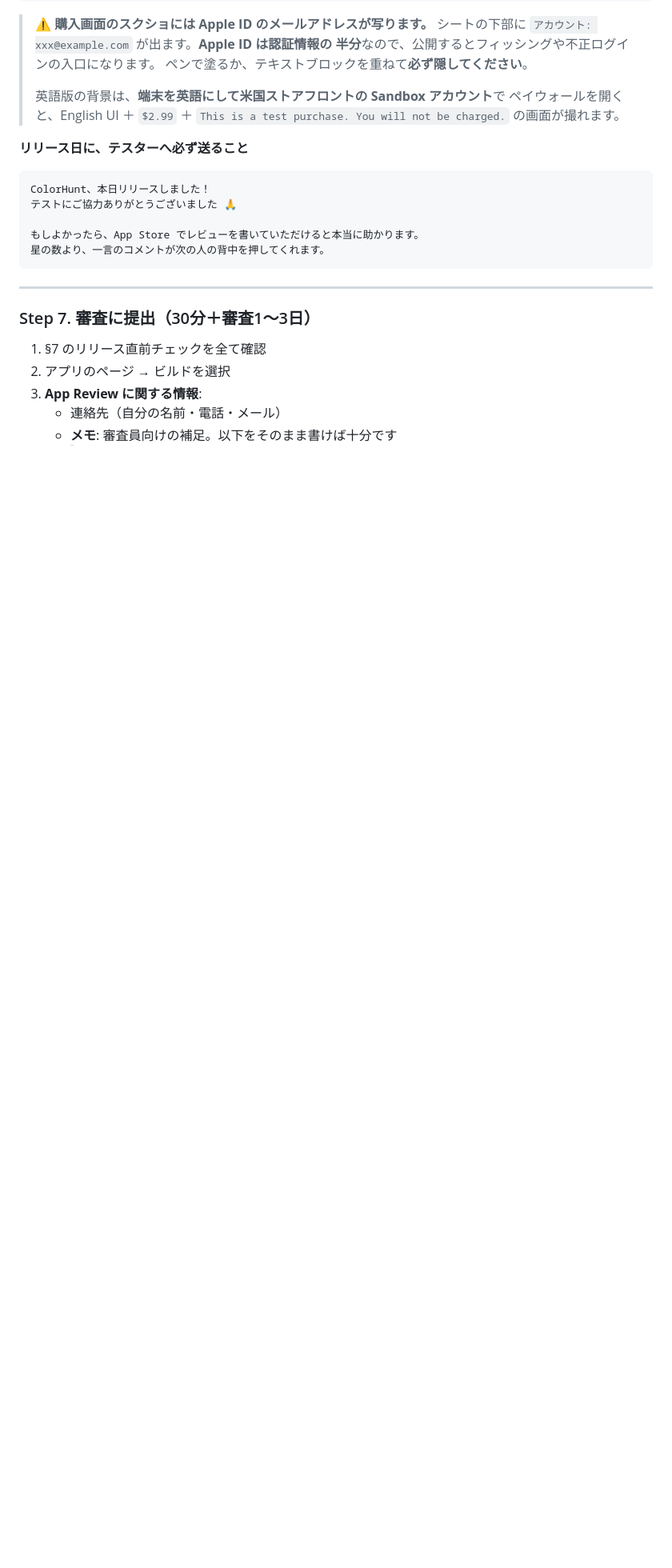
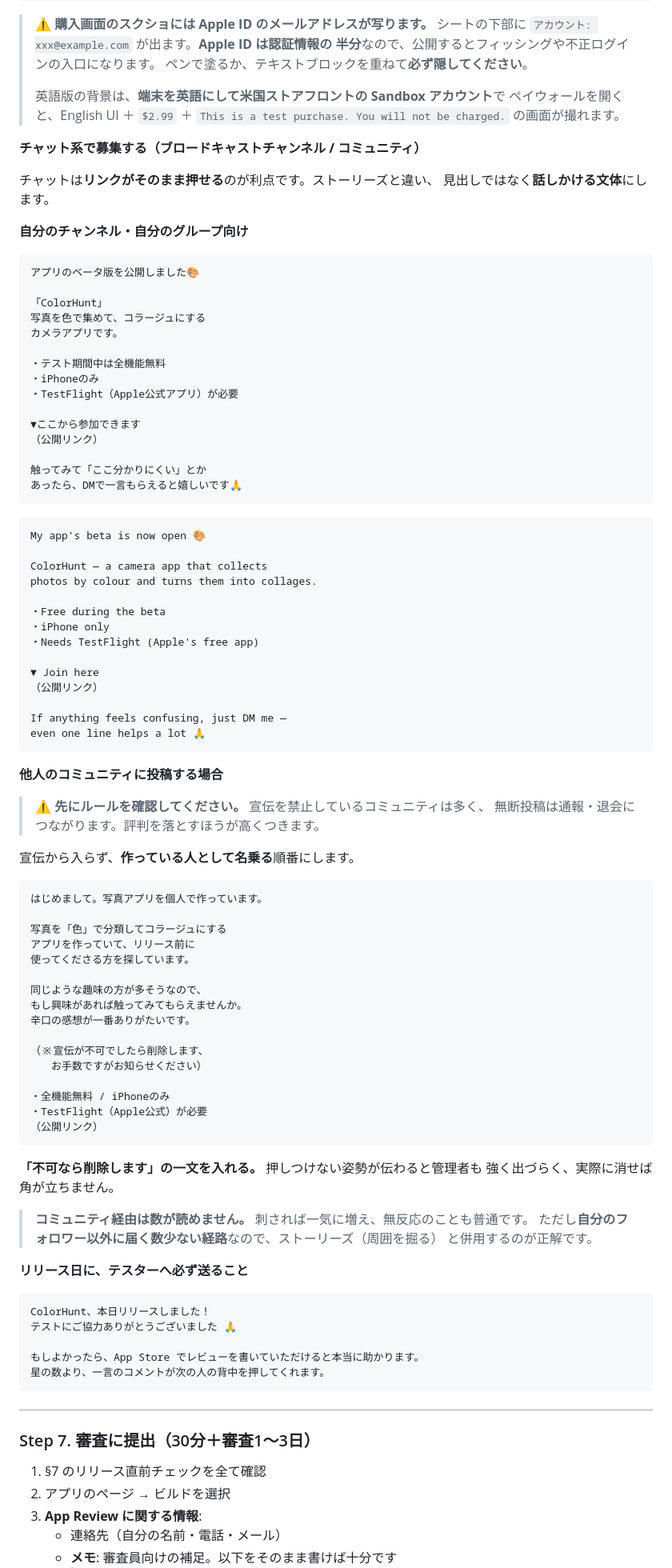
Before and after one commit to souru67-dot/gh_test_repo, a Markdown page: docs/IOS_LAUNCH_GUIDE.md, the part around the change. Shown at 80% size. Drawn GitHub-style; blank space fills up the shorter version.

Commit message:
docs: チャット系での募集文面を Step 6-B に追加
ブロードキャストチャンネルやコミュニティ向け。チャットはリンクが
そのまま押せるため、ストーリーズと違い話しかける文体にする。

- 自分のチャンネル向けの日英2種
- 他人のコミュニティ向け。宣伝を禁止している場が多いため、事前の
  ルール確認と「不可なら削除します」の一文を入れる運びを明記
- コミュニティ経由は数が読めないが、フォロワー以外に届く数少ない経路
  なのでストーリーズと併用する旨

Co-Authored-By: Claude Opus 5 <noreply@anthropic.com>
Claude-Session: https://claude.ai/code/session_01UFLipPVndm97PufGCK3hcM

````diff
--- a/docs/IOS_LAUNCH_GUIDE.md
+++ b/docs/IOS_LAUNCH_GUIDE.md
@@ -1431,6 +1431,81 @@ during the beta.
 > ペイウォールを開くと、English UI ＋ `$2.99` ＋
 > `This is a test purchase. You will not be charged.` の画面が撮れます。
 
+**チャット系で募集する（ブロードキャストチャンネル / コミュニティ）**
+
+チャットは**リンクがそのまま押せる**のが利点です。ストーリーズと違い、
+見出しではなく**話しかける文体**にします。
+
+**自分のチャンネル・自分のグループ向け**
+
+```
+アプリのベータ版を公開しました🎨
+
+「ColorHunt」
+写真を色で集めて、コラージュにする
+カメラアプリです。
+
+・テスト期間中は全機能無料
+・iPhoneのみ
+・TestFlight（Apple公式アプリ）が必要
+
+▼ここから参加できます
+（公開リンク）
+
+触ってみて「ここ分かりにくい」とか
+あったら、DMで一言もらえると嬉しいです🙏
+```
+
+```
+My app's beta is now open 🎨
+
+ColorHunt — a camera app that collects
+photos by colour and turns them into collages.
+
+・Free during the beta
+・iPhone only
+・Needs TestFlight (Apple's free app)
+
+▼ Join here
+（公開リンク）
+
+If anything feels confusing, just DM me —
+even one line helps a lot 🙏
+```
+
+**他人のコミュニティに投稿する場合**
+
+> **⚠️ 先にルールを確認してください。** 宣伝を禁止しているコミュニティは多く、
+> 無断投稿は通報・退会につながります。評判を落とすほうが高くつきます。
+
+宣伝から入らず、**作っている人として名乗る**順番にします。
+
+```
+はじめまして。写真アプリを個人で作っています。
+
+写真を「色」で分類してコラージュにする
+アプリを作っていて、リリース前に
+使ってくださる方を探しています。
+
+同じような趣味の方が多そうなので、
+もし興味があれば触ってみてもらえませんか。
+辛口の感想が一番ありがたいです。
+
+（※宣伝が不可でしたら削除します、
+　　お手数ですがお知らせください）
+
+・全機能無料 / iPhoneのみ
+・TestFlight（Apple公式）が必要
+（公開リンク）
+```
+
+**「不可なら削除します」の一文を入れる。** 押しつけない姿勢が伝わると管理者も
+強く出づらく、実際に消せば角が立ちません。
+
+> **コミュニティ経由は数が読めません。** 刺されば一気に増え、無反応のことも普通です。
+> ただし**自分のフォロワー以外に届く数少ない経路**なので、ストーリーズ（周囲を掘る）
+> と併用するのが正解です。
+
 **リリース日に、テスターへ必ず送ること**
 
 ```
````
